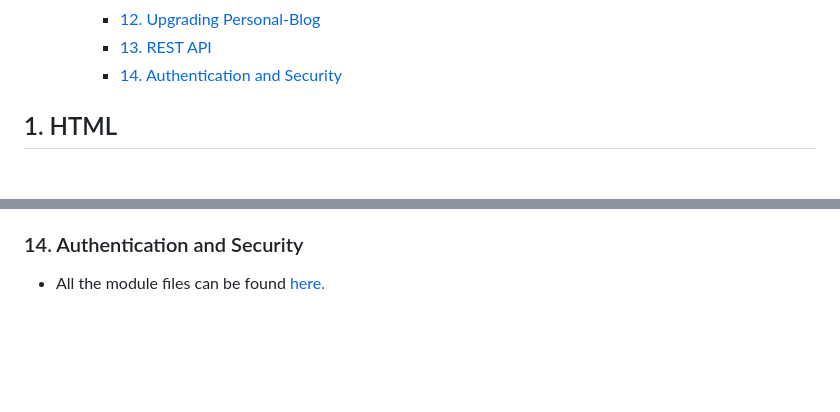
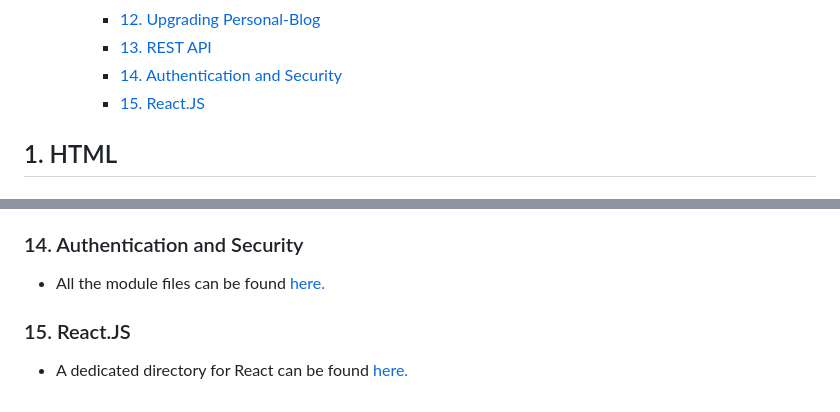
Before and after one commit to Tangsang2003/web-development, a Markdown page: README.md, 2 parts joined by grey strips. Drawn GitHub-style; blank space fills up the shorter version.

Commit message:
Add initial README for REACT.JS module

```diff
--- a/README.md
+++ b/README.md
@@ -50,6 +50,7 @@ This repository contains all the resources and mini projects I've completed whil
     - [12. Upgrading Personal-Blog](#12-upgrading-personal-blog)
     - [13. REST API](#13-rest-api)
     - [14. Authentication and Security](#14-authentication-and-security)
+    - [15. React.JS](#15-reactjs)
 
 ## 1. HTML
 
@@ -556,3 +557,6 @@ john.save().then(()=>{
 
 ### 14. Authentication and Security
 - All the module files can be found [here.](./authentication-and-security/)
+
+### 15. React.JS
+- A dedicated directory for React can be found [here.](./reactjs/)
```
Also changed, not shown: reactjs/README.md (added, +8 -0 lines).
